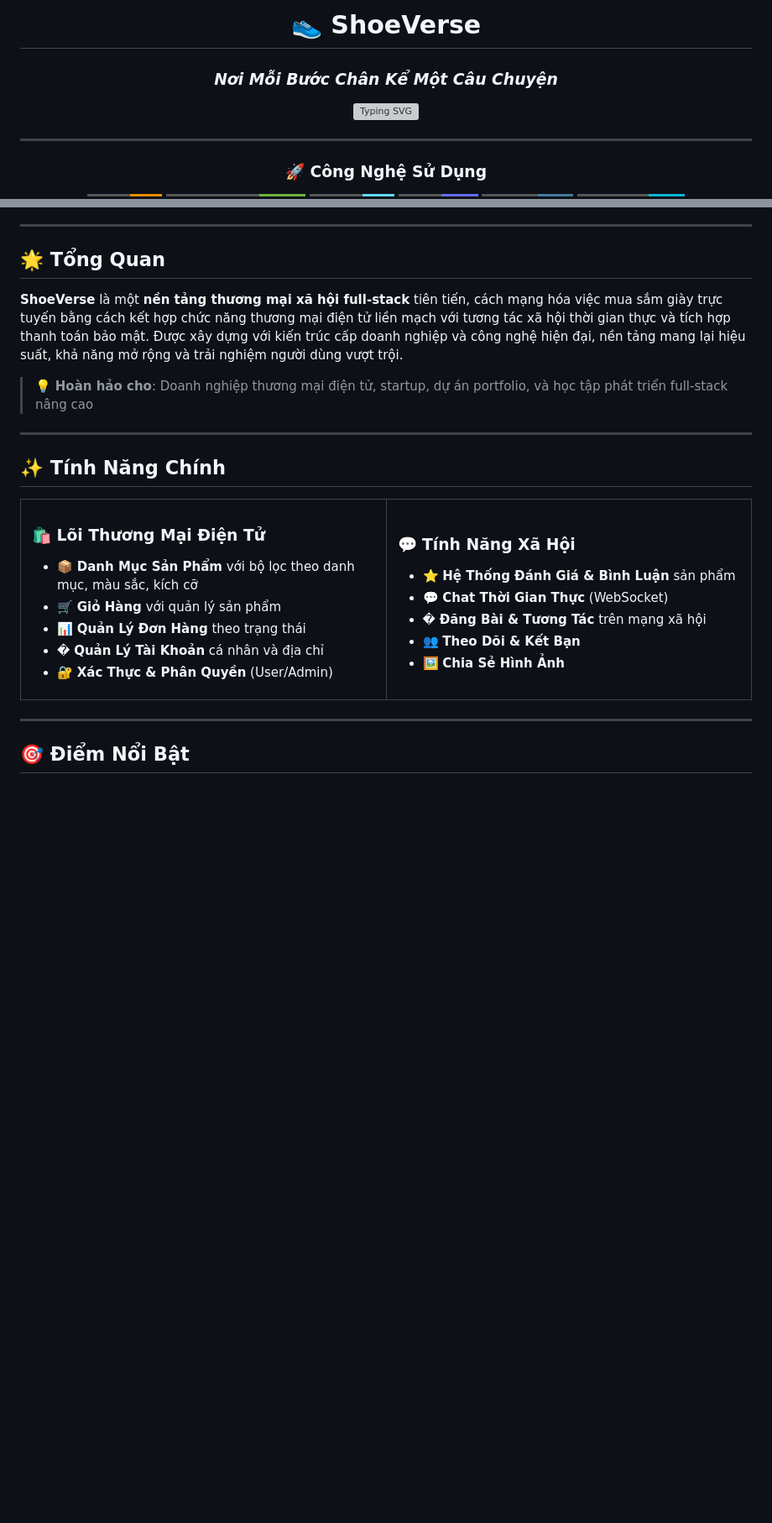
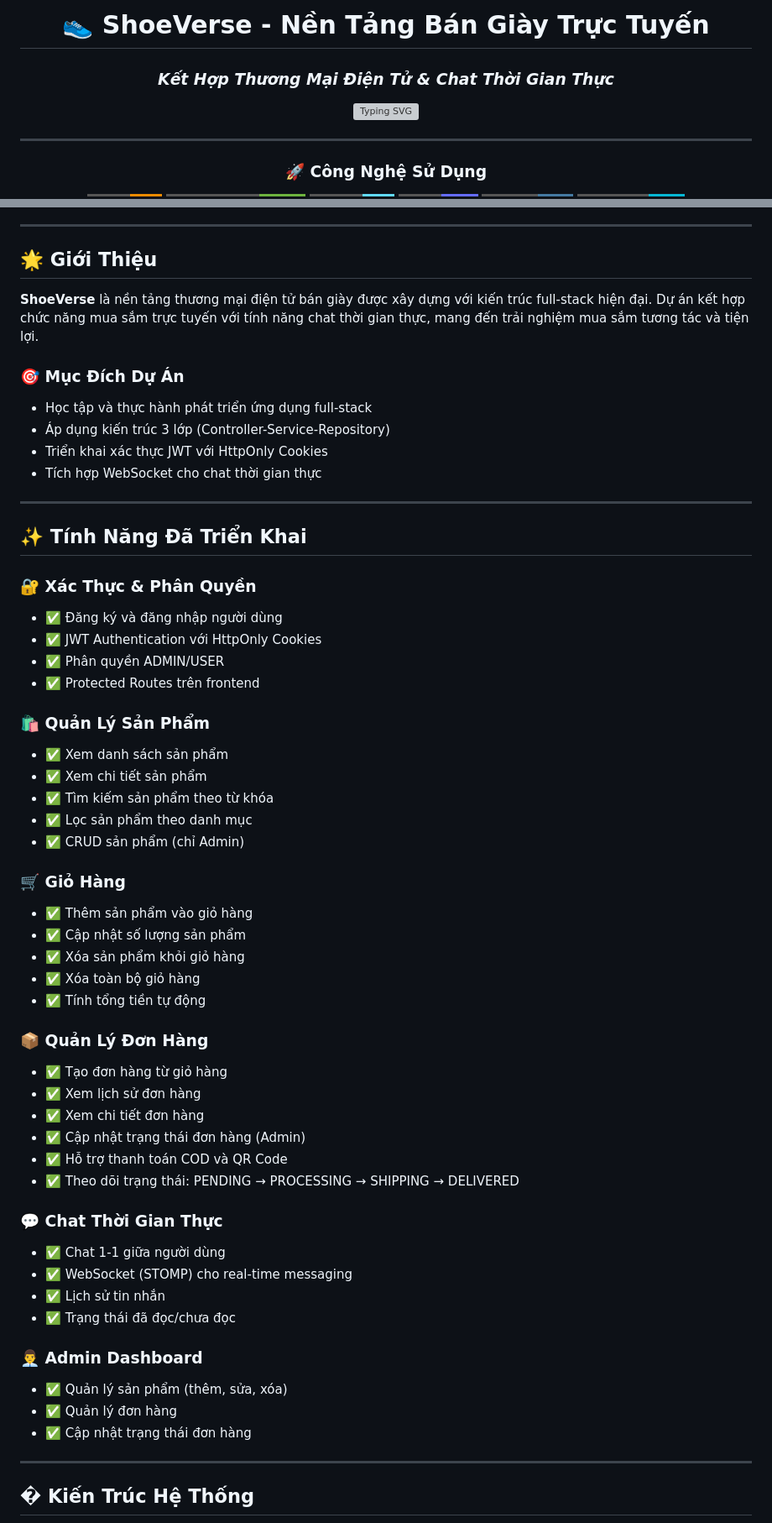
Before and after one commit to letriduc121121/ShoeShop, a Markdown page: README.md, 2 parts joined by grey strips. Shown at 84% size. GitHub-like rendering; badges without logos; blank space fills up the shorter version; grey boxes are pictures that could not be loaded.

````diff
--- a/README.md
+++ b/README.md
@@ -1,6 +1,6 @@
 <div align="center">
 
-# 👟 ShoeVerse
+# 👟 ShoeVerse - Nền Tảng Bán Giày Trực Tuyến
 
-### *Nơi Mỗi Bước Chân Kể Một Câu Chuyện*
+### *Kết Hợp Thương Mại Điện Tử & Chat Thời Gian Thực*
 
@@ -26,43 +24,61 @@
 
 ---
 
-## 🌟 Tổng Quan
+## 🌟 Giới Thiệu
 
-**ShoeVerse** là một **nền tảng thương mại xã hội full-stack** tiên tiến, cách mạng hóa việc mua sắm giày trực tuyến bằng cách kết hợp chức năng thương mại điện tử liền mạch với tương tác xã hội thời gian thực và tích hợp thanh toán bảo mật. Được xây dựng với kiến trúc cấp doanh nghiệp và công nghệ hiện đại, nền tảng mang lại hiệu suất, khả năng mở rộng và trải nghiệm người dùng vượt trội.
+**ShoeVerse** là nền tảng thương mại điện tử bán giày được xây dựng với kiến trúc full-stack hiện đại. Dự án kết hợp chức năng mua sắm trực tuyến với tính năng chat thời gian thực, mang đến trải nghiệm mua sắm tương tác và tiện lợi.
 
-> 💡 **Hoàn hảo cho**: Doanh nghiệp thương mại điện tử, startup, dự án portfolio, và học tập phát triển full-stack nâng cao
+### 🎯 Mục Đích Dự Án
+- Học tập và thực hành phát triển ứng dụng full-stack
+- Áp dụng kiến trúc 3 lớp (Controller-Service-Repository)
+- Triển khai xác thực JWT với HttpOnly Cookies
+- Tích hợp WebSocket cho chat thời gian thực
 
 ---
 
-## ✨ Tính Năng Chính
+## ✨ Tính Năng Đã Triển Khai
 
-<table>
-<tr>
-<td width="50%">
+### 🔐 Xác Thực & Phân Quyền
+- ✅ Đăng ký và đăng nhập người dùng
+- ✅ JWT Authentication với HttpOnly Cookies
+- ✅ Phân quyền ADMIN/USER
+- ✅ Protected Routes trên frontend
 
-### 🛍️ Lõi Thương Mại Điện Tử
-- 📦 **Danh Mục Sản Phẩm** với bộ lọc theo danh mục, màu sắc, kích cỡ
-- 🛒 **Giỏ Hàng** với quản lý sản phẩm
-- 📊 **Quản Lý Đơn Hàng** theo trạng thái
-- � **Quản Lý Tài Khoản** cá nhân và địa chỉ
-- 🔐 **Xác Thực & Phân Quyền** (User/Admin)
+### 🛍️ Quản Lý Sản Phẩm
+- ✅ Xem danh sách sản phẩm
+- ✅ Xem chi tiết sản phẩm
+- ✅ Tìm kiếm sản phẩm theo từ khóa
+- ✅ Lọc sản phẩm theo danh mục
+- ✅ CRUD sản phẩm (chỉ Admin)
 
-</td>
-<td width="50%">
+### 🛒 Giỏ Hàng
+- ✅ Thêm sản phẩm vào giỏ hàng
+- ✅ Cập nhật số lượng sản phẩm
+- ✅ Xóa sản phẩm khỏi giỏ hàng
+- ✅ Xóa toàn bộ giỏ hàng
+- ✅ Tính tổng tiền tự động
 
-### 💬 Tính Năng Xã Hội
-- ⭐ **Hệ Thống Đánh Giá & Bình Luận** sản phẩm
-- 💬 **Chat Thời Gian Thực** (WebSocket)
-- � **Đăng Bài & Tương Tác** trên mạng xã hội
-- 👥 **Theo Dõi & Kết Bạn**
-- 🖼️ **Chia Sẻ Hình Ảnh**
+### 📦 Quản Lý Đơn Hàng
+- ✅ Tạo đơn hàng từ giỏ hàng
+- ✅ Xem lịch sử đơn hàng
+- ✅ Xem chi tiết đơn hàng
+- ✅ Cập nhật trạng thái đơn hàng (Admin)
+- ✅ Hỗ trợ thanh toán COD và QR Code
+- ✅ Theo dõi trạng thái: PENDING → PROCESSING → SHIPPING → DELIVERED
 
-</td>
-</tr>
-</table>
+### 💬 Chat Thời Gian Thực
+- ✅ Chat 1-1 giữa người dùng
+- ✅ WebSocket (STOMP) cho real-time messaging
+- ✅ Lịch sử tin nhắn
+- ✅ Trạng thái đã đọc/chưa đọc
+
+### 👨‍💼 Admin Dashboard
+- ✅ Quản lý sản phẩm (thêm, sửa, xóa)
+- ✅ Quản lý đơn hàng
+- ✅ Cập nhật trạng thái đơn hàng
 
 ---
 
-## 🎯 Điểm Nổi Bật
+## �️ Kiến Trúc Hệ Thống
 
 ```mermaid
````
Also changed, not shown: other parts of README.md (+159 -120 lines).
